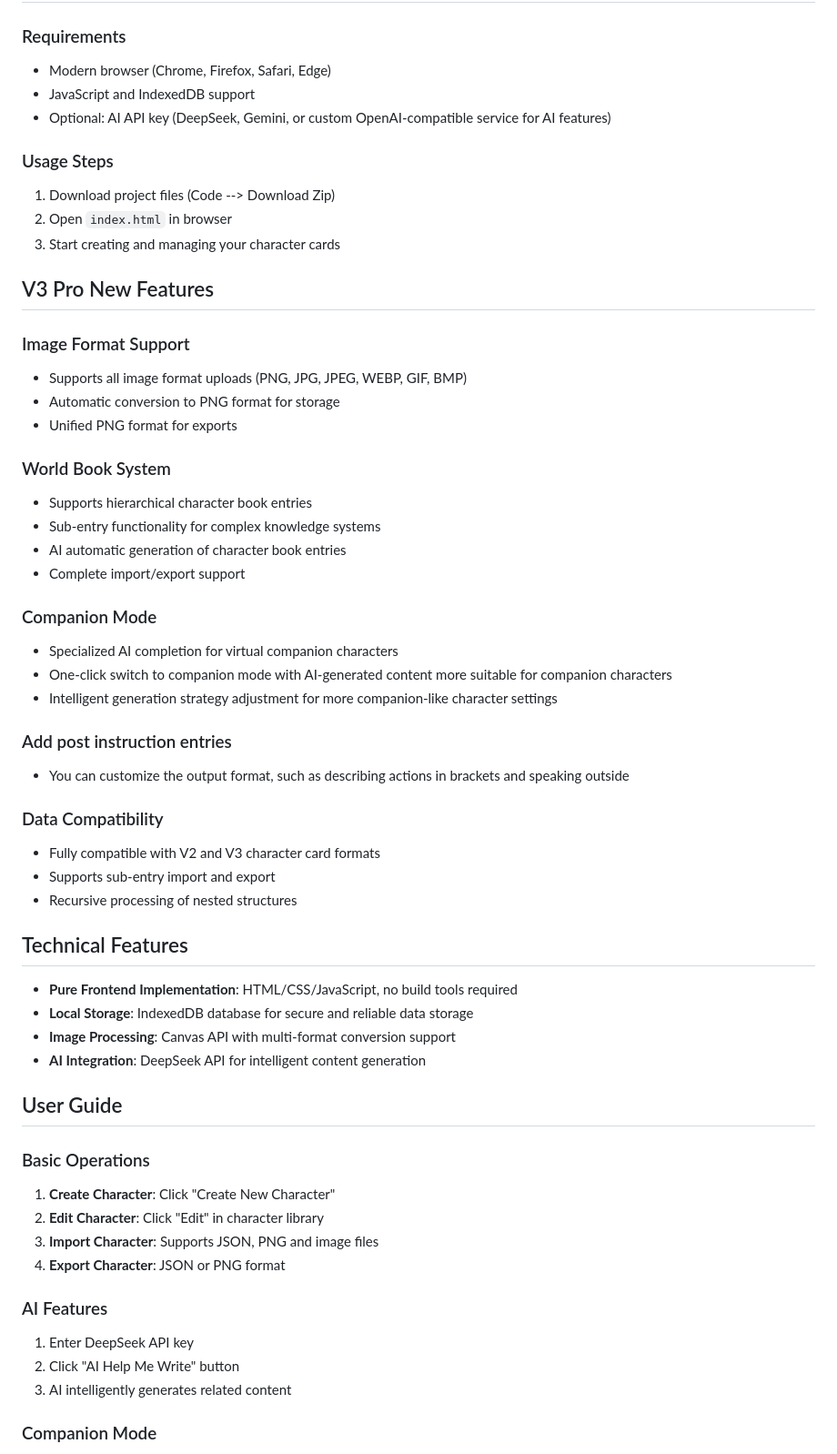
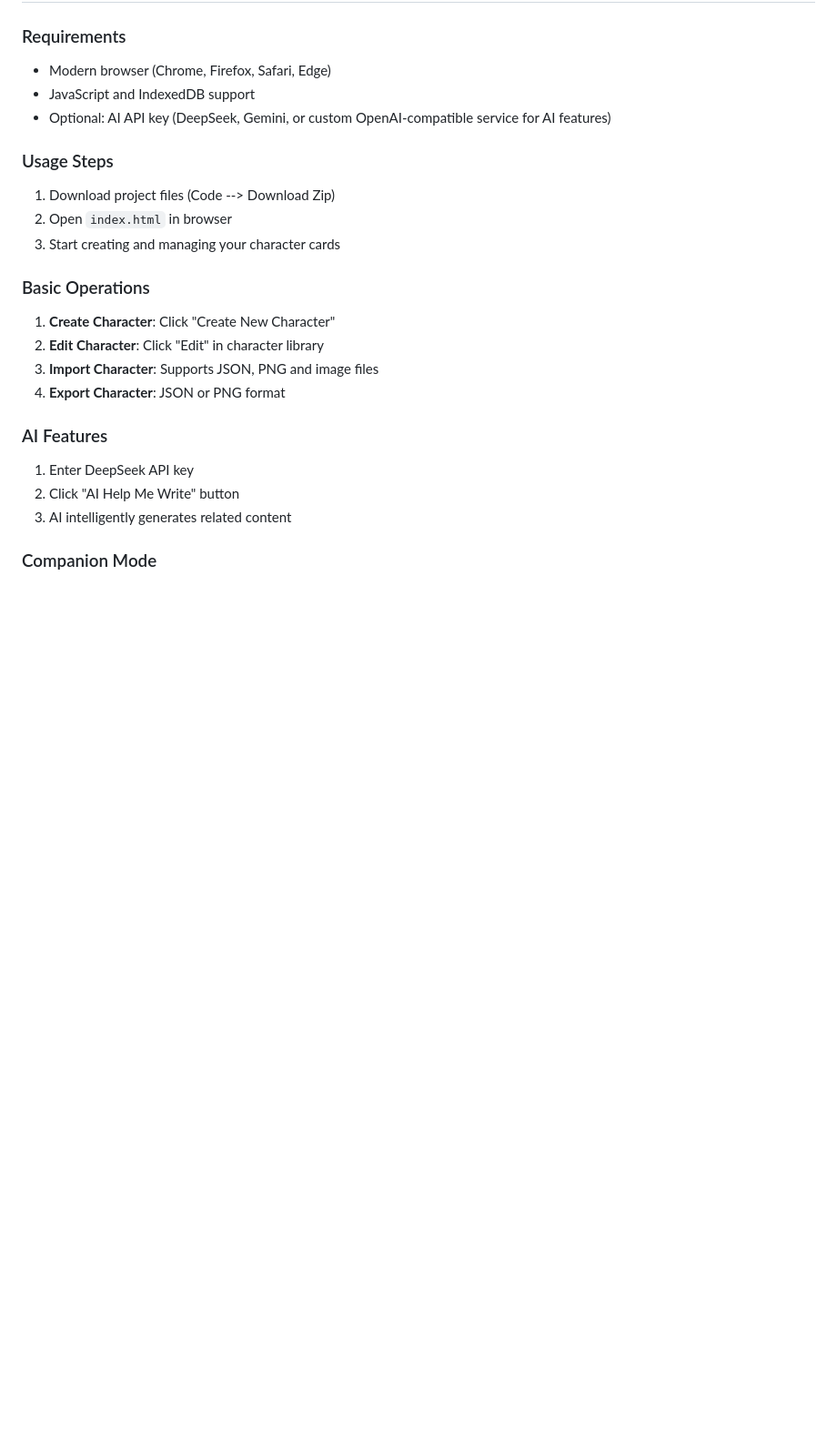
Before and after one commit to HiUnikitty/Nika-Character-Studio, a Markdown page: README.md, the part around one of its changes. Shown at 91% size. Drawn GitHub-style; blank space fills up the shorter version.

```diff
--- a/README.md
+++ b/README.md
@@ -211,41 +209,6 @@ An elegant AI character card management system designed specifically for ST char
 1. Download project files (Code --> Download Zip)
 2. Open `index.html` in browser
 3. Start creating and managing your character cards
-
-## V3 Pro New Features
-
-### Image Format Support
-- Supports all image format uploads (PNG, JPG, JPEG, WEBP, GIF, BMP)
-- Automatic conversion to PNG format for storage
-- Unified PNG format for exports
-
-### World Book System
-- Supports hierarchical character book entries
-- Sub-entry functionality for complex knowledge systems
-- AI automatic generation of character book entries
-- Complete import/export support
-
-### Companion Mode
-- Specialized AI completion for virtual companion characters
-- One-click switch to companion mode with AI-generated content more suitable for companion characters
-- Intelligent generation strategy adjustment for more companion-like character settings
-
-### Add post instruction entries
-- You can customize the output format, such as describing actions in brackets and speaking outside
-
-### Data Compatibility
-- Fully compatible with V2 and V3 character card formats
-- Supports sub-entry import and export
-- Recursive processing of nested structures
-
-## Technical Features
-
-- **Pure Frontend Implementation**: HTML/CSS/JavaScript, no build tools required
-- **Local Storage**: IndexedDB database for secure and reliable data storage
-- **Image Processing**: Canvas API with multi-format conversion support
-- **AI Integration**: DeepSeek API for intelligent content generation
-
-## User Guide
 
 ### Basic Operations
 1. **Create Character**: Click "Create New Character"
```
Also changed, not shown: other parts of README.md (+19 -21 lines).
